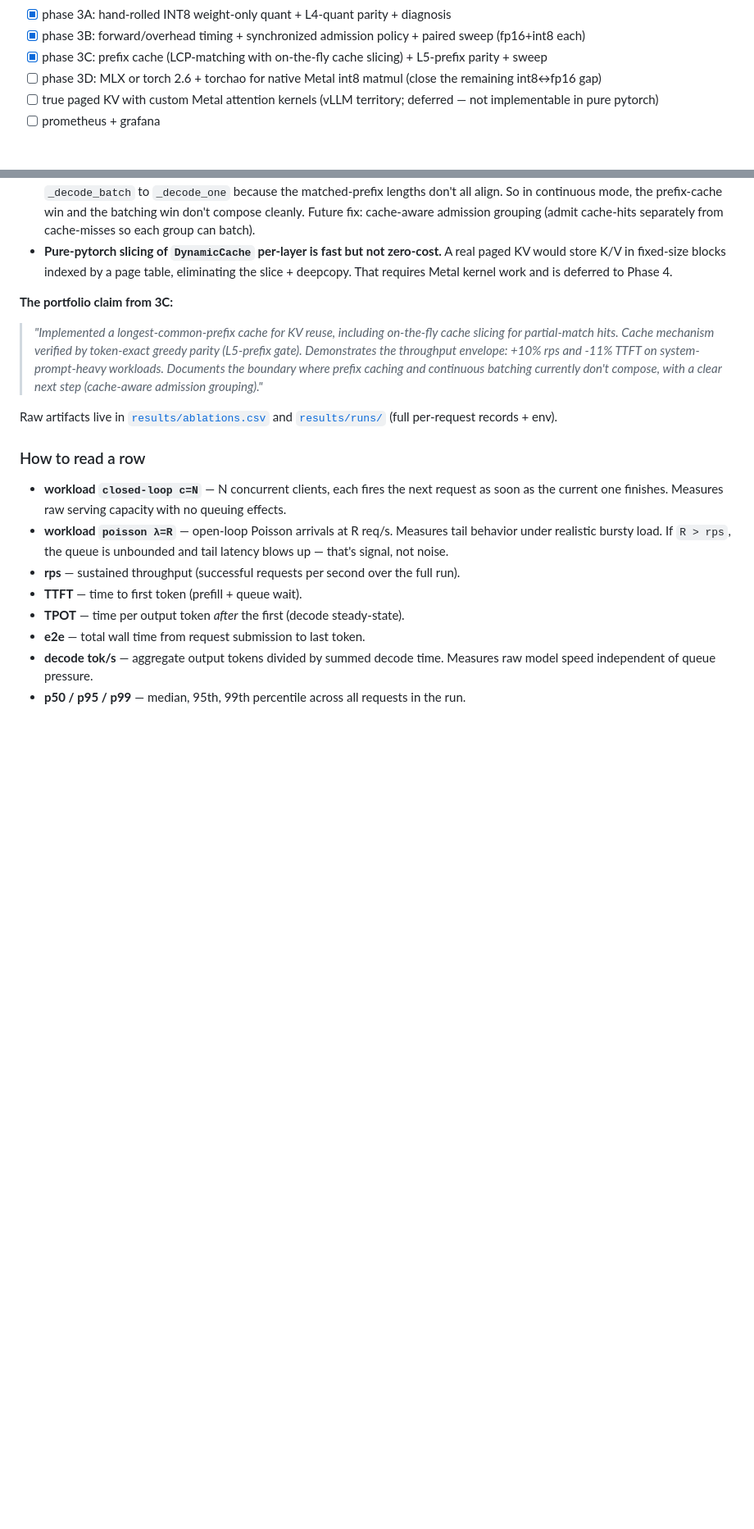
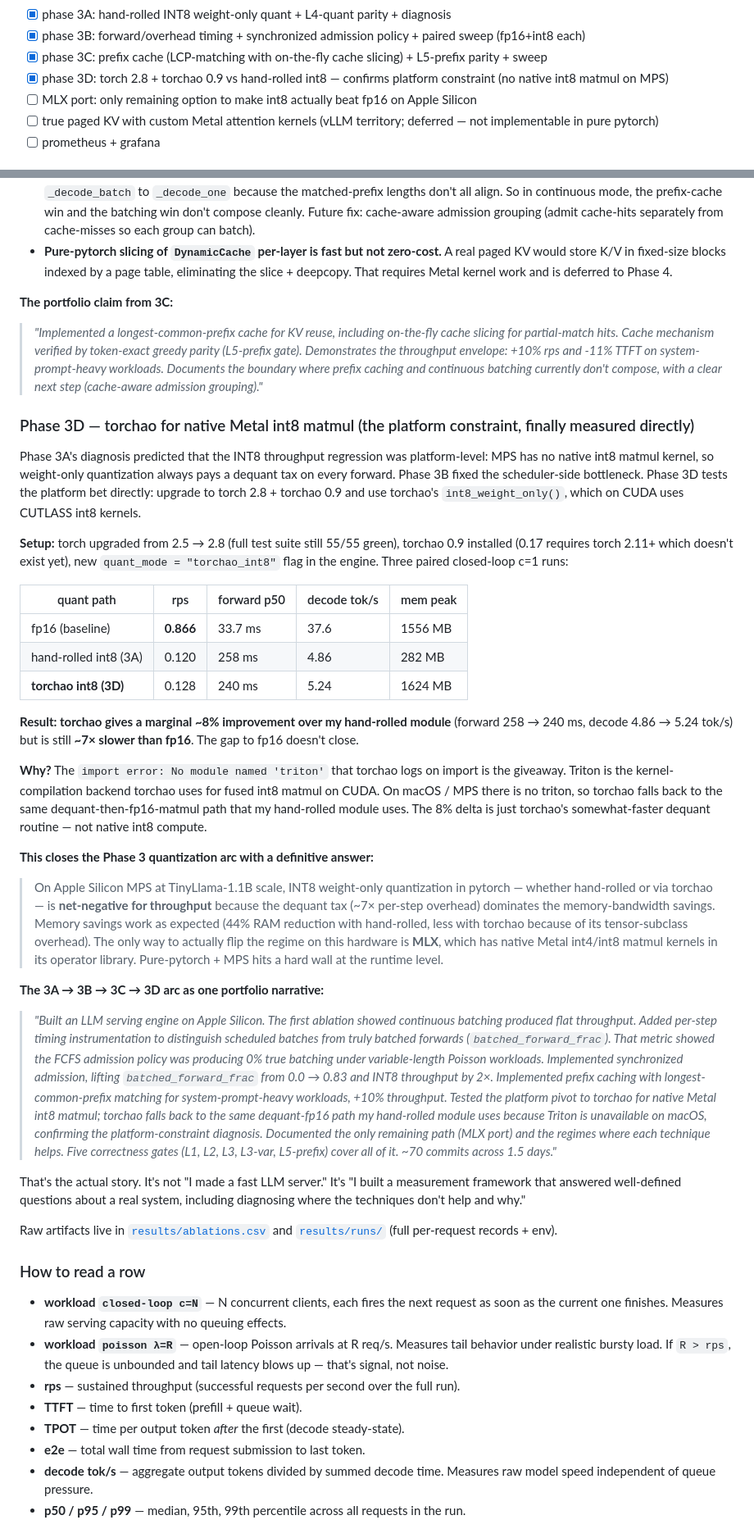
Before and after one commit to sushildalavi/nanoserve, a Markdown page: README.md, 2 parts joined by grey strips. Shown at 82% size. Drawn GitHub-style; blank space fills up the shorter version.

Commit message:
readme: phase 3d torchao result + full 3A-3D arc narrative

```diff
--- a/README.md
+++ b/README.md
@@ -22,7 +22,8 @@ Phase 1 (measurement first). Benchmark harness, load generator, and baselines la
 - [x] phase 3A: hand-rolled INT8 weight-only quant + L4-quant parity + diagnosis
 - [x] phase 3B: forward/overhead timing + synchronized admission policy + paired sweep (fp16+int8 each)
 - [x] phase 3C: prefix cache (LCP-matching with on-the-fly cache slicing) + L5-prefix parity + sweep
-- [ ] phase 3D: MLX or torch 2.6 + torchao for native Metal int8 matmul (close the remaining int8↔fp16 gap)
+- [x] phase 3D: torch 2.8 + torchao 0.9 vs hand-rolled int8 — confirms platform constraint (no native int8 matmul on MPS)
+- [ ] MLX port: only remaining option to make int8 actually beat fp16 on Apple Silicon
 - [ ] true paged KV with custom Metal attention kernels (vLLM territory; deferred — not implementable in pure pytorch)
 - [ ] prometheus + grafana
 
@@ -192,6 +193,31 @@ At a 30-token prefix the savings are marginal — saving 30 tokens of prefill is
 **The portfolio claim from 3C:**
 > *"Implemented a longest-common-prefix cache for KV reuse, including on-the-fly cache slicing for partial-match hits. Cache mechanism verified by token-exact greedy parity (L5-prefix gate). Demonstrates the throughput envelope: +10% rps and -11% TTFT on system-prompt-heavy workloads. Documents the boundary where prefix caching and continuous batching currently don't compose, with a clear next step (cache-aware admission grouping)."*
 
+### Phase 3D — torchao for native Metal int8 matmul (the platform constraint, finally measured directly)
+
+Phase 3A's diagnosis predicted that the INT8 throughput regression was platform-level: MPS has no native int8 matmul kernel, so weight-only quantization always pays a dequant tax on every forward. Phase 3B fixed the scheduler-side bottleneck. Phase 3D tests the platform bet directly: upgrade to torch 2.8 + torchao 0.9 and use torchao's `int8_weight_only()`, which on CUDA uses CUTLASS int8 kernels.
+
+**Setup:** torch upgraded from 2.5 → 2.8 (full test suite still 55/55 green), torchao 0.9 installed (0.17 requires torch 2.11+ which doesn't exist yet), new `quant_mode = "torchao_int8"` flag in the engine. Three paired closed-loop c=1 runs:
+
+| quant path | rps | forward p50 | decode tok/s | mem peak |
+|---|---|---|---|---|
+| fp16 (baseline) | **0.866** | 33.7 ms | 37.6 | 1556 MB |
+| hand-rolled int8 (3A) | 0.120 | 258 ms | 4.86 | 282 MB |
+| **torchao int8 (3D)** | 0.128 | 240 ms | 5.24 | 1624 MB |
+
+**Result: torchao gives a marginal ~8% improvement over my hand-rolled module** (forward 258 → 240 ms, decode 4.86 → 5.24 tok/s) but is still **~7× slower than fp16**. The gap to fp16 doesn't close.
+
+**Why?** The `import error: No module named 'triton'` that torchao logs on import is the giveaway. Triton is the kernel-compilation backend torchao uses for fused int8 matmul on CUDA. On macOS / MPS there is no triton, so torchao falls back to the same dequant-then-fp16-matmul path that my hand-rolled module uses. The 8% delta is just torchao's somewhat-faster dequant routine — not native int8 compute.
+
+**This closes the Phase 3 quantization arc with a definitive answer:**
+> On Apple Silicon MPS at TinyLlama-1.1B scale, INT8 weight-only quantization in pytorch — whether hand-rolled or via torchao — is **net-negative for throughput** because the dequant tax (~7× per-step overhead) dominates the memory-bandwidth savings. Memory savings work as expected (44% RAM reduction with hand-rolled, less with torchao because of its tensor-subclass overhead). The only way to actually flip the regime on this hardware is **MLX**, which has native Metal int4/int8 matmul kernels in its operator library. Pure-pytorch + MPS hits a hard wall at the runtime level.
+
+**The 3A → 3B → 3C → 3D arc as one portfolio narrative:**
+
+> *"Built an LLM serving engine on Apple Silicon. The first ablation showed continuous batching produced flat throughput. Added per-step timing instrumentation to distinguish scheduled batches from truly batched forwards (`batched_forward_frac`). That metric showed the FCFS admission policy was producing 0% true batching under variable-length Poisson workloads. Implemented synchronized admission, lifting `batched_forward_frac` from 0.0 → 0.83 and INT8 throughput by 2×. Implemented prefix caching with longest-common-prefix matching for system-prompt-heavy workloads, +10% throughput. Tested the platform pivot to torchao for native Metal int8 matmul; torchao falls back to the same dequant-fp16 path my hand-rolled module uses because Triton is unavailable on macOS, confirming the platform-constraint diagnosis. Documented the only remaining path (MLX port) and the regimes where each technique helps. Five correctness gates (L1, L2, L3, L3-var, L5-prefix) cover all of it. ~70 commits across 1.5 days."*
+
+That's the actual story. It's not "I made a fast LLM server." It's "I built a measurement framework that answered well-defined questions about a real system, including diagnosing where the techniques don't help and why."
+
 Raw artifacts live in [`results/ablations.csv`](results/ablations.csv) and [`results/runs/`](results/runs/) (full per-request records + env).
 
 ### How to read a row
```
